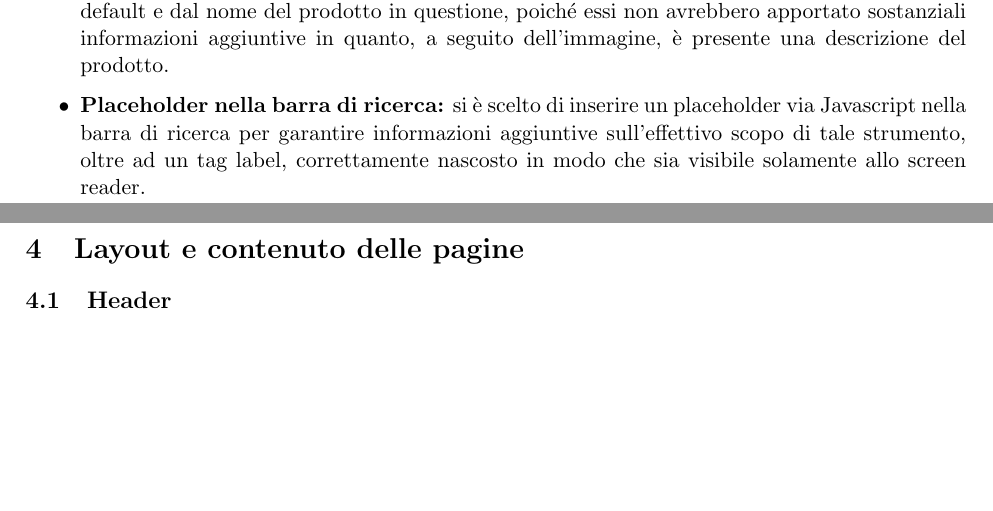
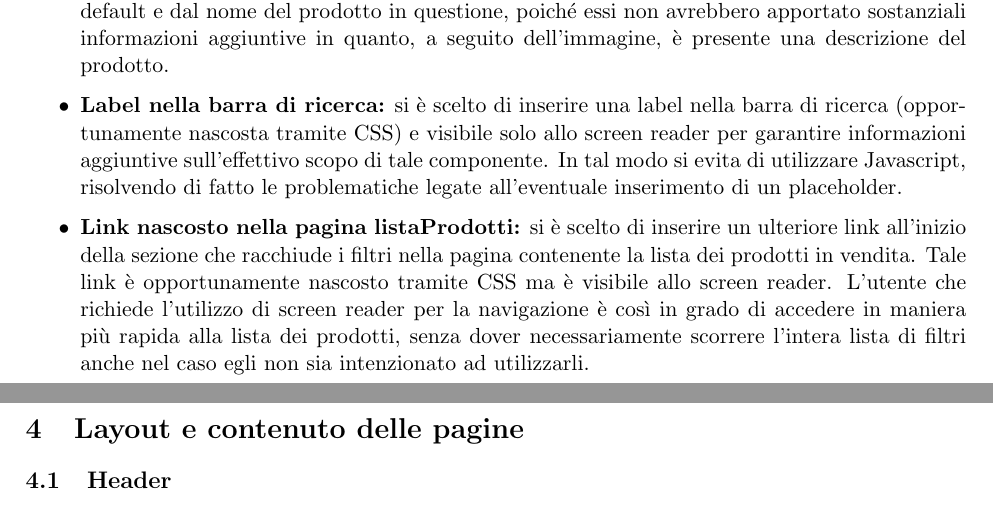
Before and after one commit to MatteoSinigaglia/MyCandies, a LaTeX document (Relazione/main.tex, which reads Relazione/src/progettazione.tex): two parts of pages 7 and 8 of 17, joined at a grey line, cut so that both start at the same text, the shorter picture padded with empty space. Compiled offline with pdfLaTeX.

Commit message:
aggiornato sezione accessibilità con link nascosto per saltare i filtri

```diff
--- a/Relazione/src/progettazione.tex
+++ b/Relazione/src/progettazione.tex
@@ -74,5 +74,6 @@ La parte di \textit{comportamento} realizzata tramite Javascript assicura una de
  \subsubsection{Ulteriori precisazioni nelle scelte effettuate}
  \begin{itemize}
      \item \textbf{Alt nelle immagini dei prodotti:} si è deciso di inserire degli alt composti da una stringa di default e dal nome del prodotto in questione, poiché essi non avrebbero apportato sostanziali informazioni aggiuntive in quanto, a seguito dell'immagine, è presente una descrizione del prodotto.
-     \item \textbf{Placeholder nella barra di ricerca:} si è scelto di inserire un placeholder via Javascript nella barra di ricerca per garantire informazioni aggiuntive sull'effettivo scopo di tale strumento, oltre ad un tag label, correttamente nascosto in modo che sia visibile solamente allo screen reader.
+     \item \textbf{Label nella barra di ricerca:} si è scelto di inserire una label nella barra di ricerca (opportunamente nascosta tramite CSS) e visibile solo allo screen reader per garantire informazioni aggiuntive sull'effettivo scopo di tale componente. In tal modo si evita di utilizzare Javascript, risolvendo di fatto le problematiche legate all'eventuale inserimento di un placeholder.
+     \item \textbf{Link nascosto nella pagina listaProdotti:} si è scelto di inserire un ulteriore link all'inizio della sezione che racchiude i filtri nella pagina contenente la lista dei prodotti in vendita. Tale link è opportunamente nascosto tramite CSS ma è visibile allo screen reader. L'utente che richiede l'utilizzo di screen reader per la navigazione è così in grado di accedere in maniera più rapida alla lista dei prodotti, senza dover necessariamente scorrere l'intera lista di filtri anche nel caso egli non sia intenzionato ad utilizzarli.
  \end{itemize}
```
